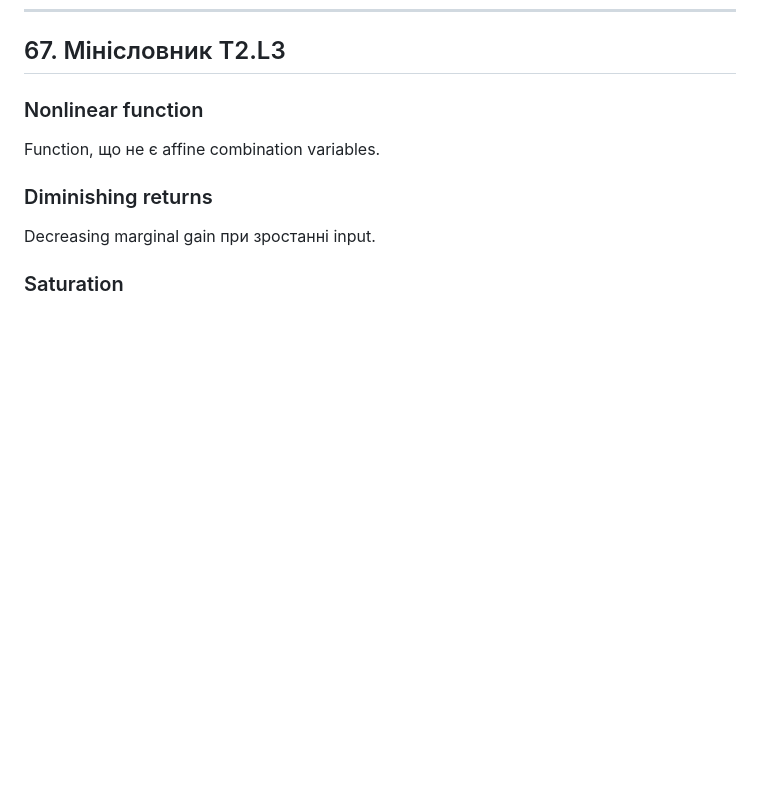
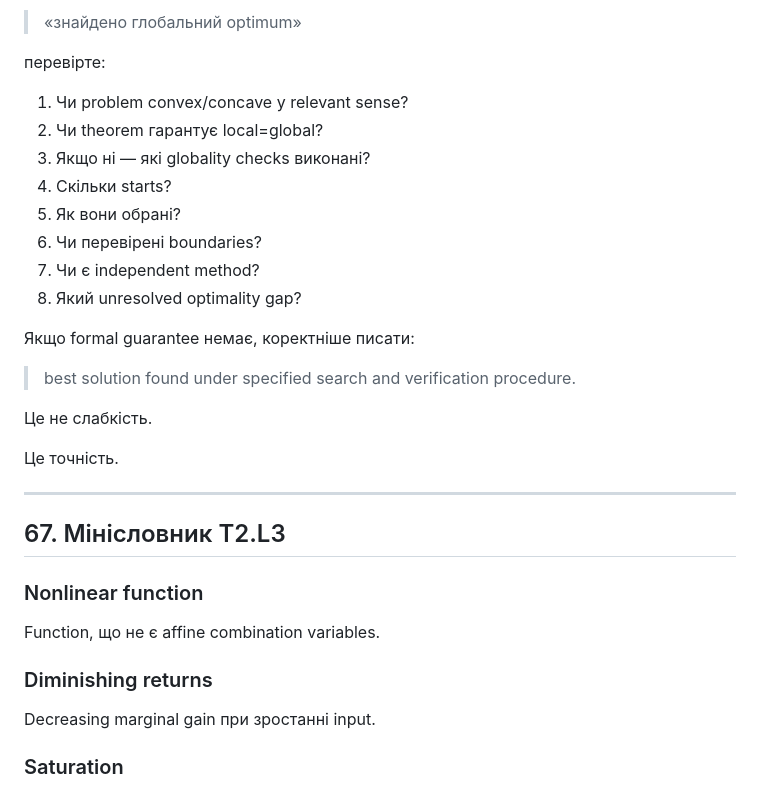
Before and after one commit to RomanMykolaichuk/MathModelingIT, a Markdown page: books/t2_l3/book.md, the part around one of its changes. GitHub-like rendering; blank space fills up the shorter version.

```diff
--- a/books/t2_l3/book.md
+++ b/books/t2_l3/book.md
@@ -2319,3 +2389,26 @@ Formula без предметного пояснення не робить resea
+> «знайдено глобальний optimum»
+
+перевірте:
+
+1. Чи problem convex/concave у relevant sense?
+2. Чи theorem гарантує local=global?
+3. Якщо ні — які globality checks виконані?
+4. Скільки starts?
+5. Як вони обрані?
+6. Чи перевірені boundaries?
+7. Чи є independent method?
+8. Який unresolved optimality gap?
+
+Якщо formal guarantee немає, коректніше писати:
+
+> best solution found under specified search and verification procedure.
+
+Це не слабкість.
+
+Це точність.
+
+---
+
 ## 67. Мінісловник T2.L3
 
 ### Nonlinear function
```
Also changed, not shown: other parts of books/t2_l3/book.md (+70 -0 lines).
